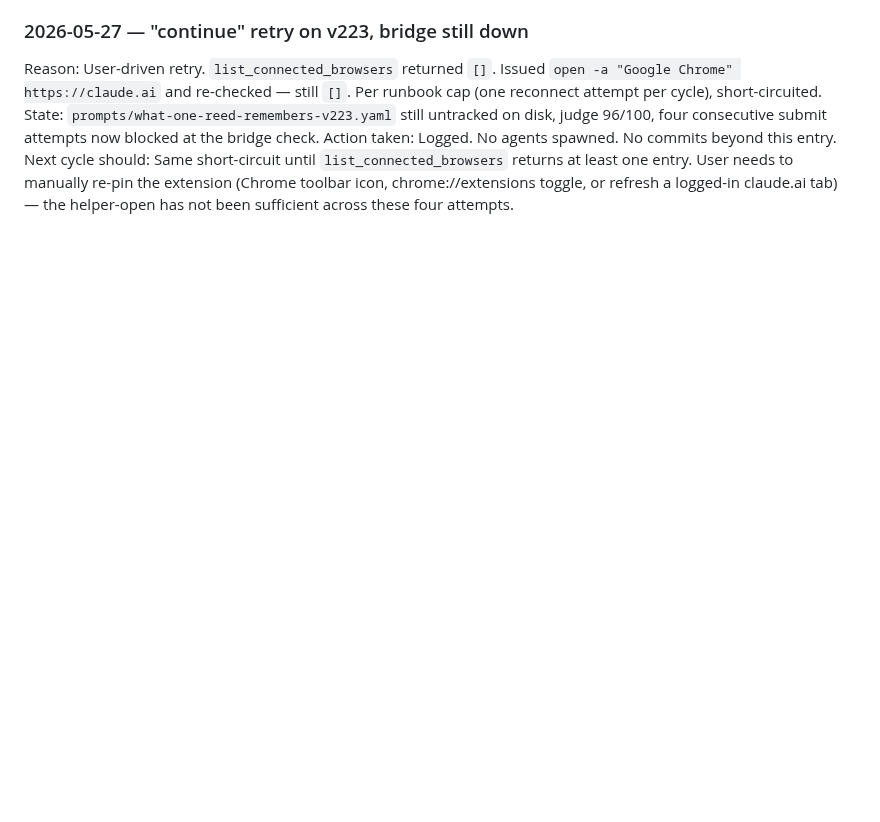
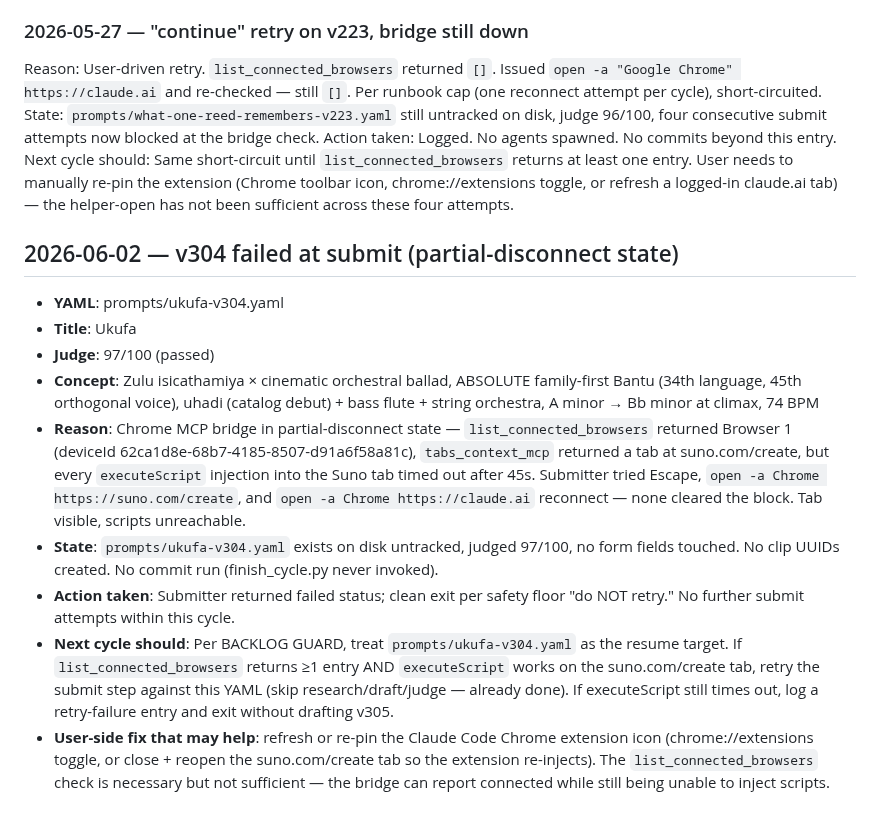
Before and after one commit to danlex/suno-lab, a Markdown page: experiments/cron_failures.md, the part around the change. GitHub-like rendering; blank space fills up the shorter version.

Commit message:
Log v304 submit failure — Chrome MCP partial-disconnect (tab visible, executeScript times out)
Co-Authored-By: Claude Opus 4.7 (1M context) <noreply@anthropic.com>

```diff
--- a/experiments/cron_failures.md
+++ b/experiments/cron_failures.md
@@ -162,3 +162,15 @@ Reason: User-driven retry. `list_connected_browsers` returned `[]`. Issued `open
 State: `prompts/what-one-reed-remembers-v223.yaml` still untracked on disk, judge 96/100, four consecutive submit attempts now blocked at the bridge check.
 Action taken: Logged. No agents spawned. No commits beyond this entry.
 Next cycle should: Same short-circuit until `list_connected_browsers` returns at least one entry. User needs to manually re-pin the extension (Chrome toolbar icon, chrome://extensions toggle, or refresh a logged-in claude.ai tab) — the helper-open has not been sufficient across these four attempts.
+
+## 2026-06-02 — v304 failed at submit (partial-disconnect state)
+
+- **YAML**: prompts/ukufa-v304.yaml
+- **Title**: Ukufa
+- **Judge**: 97/100 (passed)
+- **Concept**: Zulu isicathamiya × cinematic orchestral ballad, ABSOLUTE family-first Bantu (34th language, 45th orthogonal voice), uhadi (catalog debut) + bass flute + string orchestra, A minor → Bb minor at climax, 74 BPM
+- **Reason**: Chrome MCP bridge in partial-disconnect state — `list_connected_browsers` returned Browser 1 (deviceId 62ca1d8e-68b7-4185-8507-d91a6f58a81c), `tabs_context_mcp` returned a tab at suno.com/create, but every `executeScript` injection into the Suno tab timed out after 45s. Submitter tried Escape, `open -a Chrome https://suno.com/create`, and `open -a Chrome https://claude.ai` reconnect — none cleared the block. Tab visible, scripts unreachable.
+- **State**: `prompts/ukufa-v304.yaml` exists on disk untracked, judged 97/100, no form fields touched. No clip UUIDs created. No commit run (finish_cycle.py never invoked).
+- **Action taken**: Submitter returned failed status; clean exit per safety floor "do NOT retry." No further submit attempts within this cycle.
+- **Next cycle should**: Per BACKLOG GUARD, treat `prompts/ukufa-v304.yaml` as the resume target. If `list_connected_browsers` returns ≥1 entry AND `executeScript` works on the suno.com/create tab, retry the submit step against this YAML (skip research/draft/judge — already done). If executeScript still times out, log a retry-failure entry and exit without drafting v305.
+- **User-side fix that may help**: refresh or re-pin the Claude Code Chrome extension icon (chrome://extensions toggle, or close + reopen the suno.com/create tab so the extension re-injects). The `list_connected_browsers` check is necessary but not sufficient — the bridge can report connected while still being unable to inject scripts.
```
